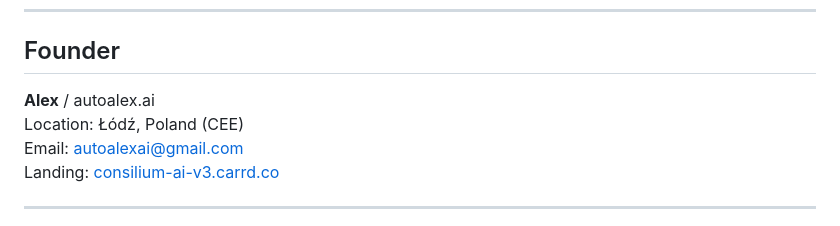
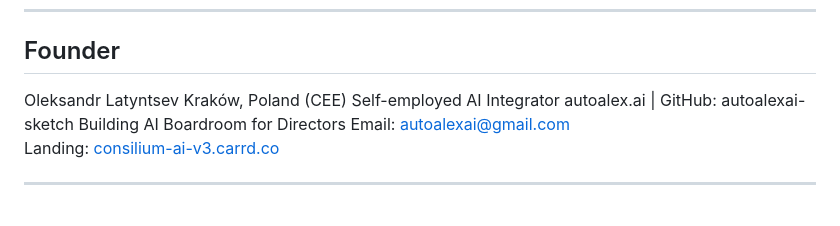
Before and after one commit to autoalexai-sketch/CONSILIUM-AI, a Markdown page: README.md, the part around the change. Rendered like a GitHub page.

Commit message:
Revise founder section in README
UpdUpdated information about the founderated founder information with new details.

```diff
--- a/README.md
+++ b/README.md
@@ -164,8 +164,11 @@ Server streams:
 
 ## Founder
 
-**Alex** / autoalex.ai
-Location: Łódź, Poland (CEE)
+Oleksandr Latyntsev
+Kraków, Poland (CEE)
+Self-employed AI Integrator
+autoalex.ai | GitHub: autoalexai-sketch
+Building AI Boardroom for Directors
 Email: autoalexai@gmail.com
 Landing: [consilium-ai-v3.carrd.co](https://consilium-ai-v3.carrd.co)
 
```
